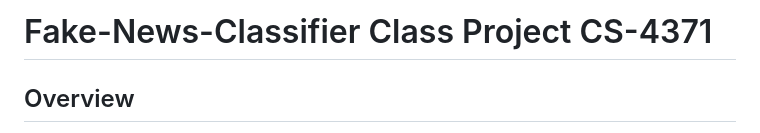
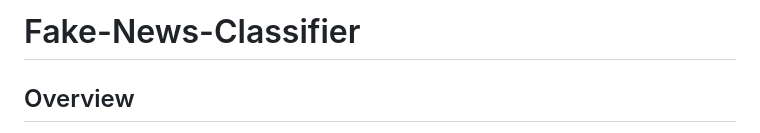
Before and after one commit to lukeflannigan/CS-4371-Team5-Project, a Markdown page: README.md, the part around the change. Rendered like a GitHub page.

Commit message:
Update title

```diff
--- a/README.md
+++ b/README.md
@@ -1,4 +1,4 @@
-# Fake-News-Classifier Class Project CS-4371
+# Fake-News-Classifier
 
 ## Overview
 In this project, we developed several machine learning models to classify real and fake news articles.
```
